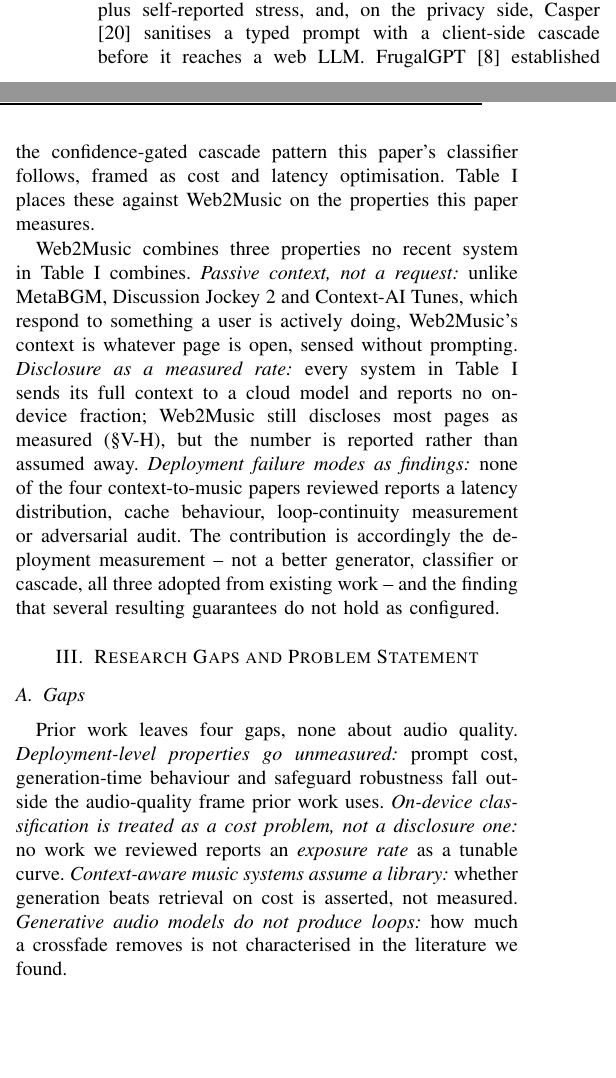
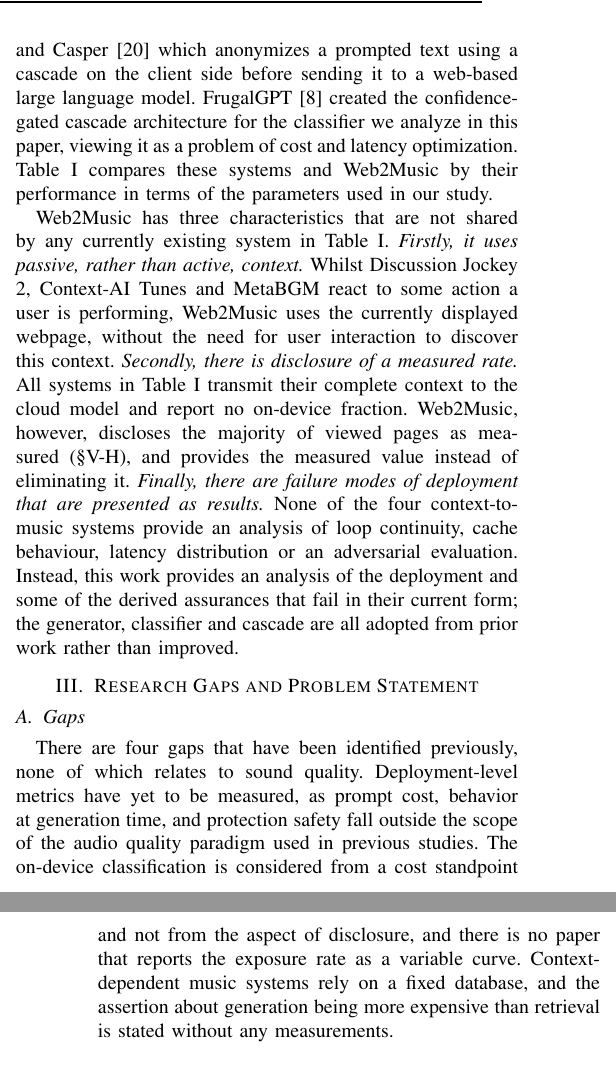
Before and after one commit to AyushK0808/web2music, a LaTeX paper (paper_2/main.tex): two parts of the columns of page 2 of 9 before the commit and two parts of the columns of pages 2 and 3 of 9 after it, joined at a grey line, cut at the place of the change, the shorter picture padded with empty space. Compiled offline with pdfLaTeX.

Commit message:
Humanise related work and gaps

```diff
--- a/paper_2/main.tex
+++ b/paper_2/main.tex
@@ -233 +227,0 @@ trade fidelity against speed, and AudioGen \cite{audiogen} applies the
-same conditioning to environmental sound. All four emit a fixed-length
@@ -237,0 +235 @@ context.
+length in one attempt, which does not seamlessly loop back from the end to its
@@ -241,8 +239,0 @@ music from a user's situation: MetaBGM \cite{metabgm} from game state,
-Discussion Jockey 2 \cite{discussionjockey} from live meeting speech,
-Context-AI Tunes \cite{contextaitunes} from a photographed scene plus
-self-reported stress, and, on the privacy side, Casper \cite{casper}
-sanitises a typed prompt with a client-side cascade before it reaches a
-web LLM. FrugalGPT \cite{frugalgpt} established the confidence-gated
-cascade pattern this paper's classifier follows, framed as cost and
-latency optimisation. Table \ref{tab:litreview} places these against
-Web2Music on the properties this paper measures.
@@ -249,19 +244,27 @@ Web2Music on the properties this paper measures.
+picture and stress levels reported by the user, and Casper \cite{casper} which
+anonymizes a prompted text using a cascade on the client side before sending
+it to a web-based large language model. FrugalGPT \cite{frugalgpt} created the
+confidence-gated cascade architecture for the classifier we analyze in this
+paper, viewing it as a problem of cost and latency optimization. Table
+\ref{tab:litreview} compares these systems and Web2Music by their performance
+in terms of the parameters used in our study.
 
-Web2Music combines three properties no recent system in Table
-\ref{tab:litreview} combines. \emph{Passive context, not a request:}
-unlike MetaBGM, Discussion Jockey 2 and Context-AI Tunes, which respond
-to something a user is actively doing, Web2Music's context is whatever
-page is open, sensed without prompting. \emph{Disclosure as a measured
-rate:} every system in Table \ref{tab:litreview} sends its full context
-to a cloud model and reports no on-device fraction; Web2Music still
-discloses most pages as measured (\S\ref{sec:res-classification}), but
-the number is reported rather than assumed away. \emph{Deployment
-failure modes as findings:} none of the four context-to-music papers
-reviewed reports a latency distribution, cache behaviour, loop-continuity
-measurement or adversarial audit. The contribution is accordingly the
-deployment measurement -- not a better generator, classifier or cascade,
-all three adopted from existing work -- and the finding that several
-resulting guarantees do not hold as configured.
+Web2Music has three characteristics that are not shared by any currently
+existing system in Table \ref{tab:litreview}. \emph{Firstly, it uses passive,
+rather than active, context.} Whilst Discussion Jockey 2, Context-AI Tunes and
+MetaBGM react to some action a user is performing, Web2Music uses the
+currently displayed webpage, without the need for user interaction to discover
+this context. \emph{Secondly, there is disclosure of a measured rate.} All
+systems in Table \ref{tab:litreview} transmit their complete context to the
+cloud model and report no on-device fraction. Web2Music, however, discloses
+the majority of viewed pages as measured (\S\ref{sec:res-classification}), and
+provides the measured value instead of eliminating it. \emph{Finally, there
+are failure modes of deployment that are presented as results.} None of the
+four context-to-music systems provide an analysis of loop continuity, cache
+behaviour, latency distribution or an adversarial evaluation. Instead, this
+work provides an analysis of the deployment and some of the derived assurances
+that fail in their current form; the generator, classifier and cascade are all
+adopted from prior work rather than improved.
 
 % ===========================================================================
 \section{Research Gaps and Problem Statement}
@@ -270,16 +273,15 @@ resulting guarantees do not hold as configured.
 
 \subsection{Gaps}
 
-Prior work leaves four gaps, none about audio quality.
-\emph{Deployment-level properties go unmeasured:} prompt cost,
-generation-time behaviour and safeguard robustness fall outside the
-audio-quality frame prior work uses. \emph{On-device classification is
-treated as a cost problem, not a disclosure one:} no work we reviewed
-reports an \emph{exposure rate} as a tunable curve. \emph{Context-aware
-music systems assume a library:} whether generation beats retrieval on
-cost is asserted, not measured. \emph{Generative audio models do not
-produce loops:} how much a crossfade removes is not characterised in the
-literature we found.
+There are four gaps that have been identified previously, none of which
+relates to sound quality. Deployment-level metrics have yet to be measured, as
+prompt cost, behavior at generation time, and protection safety fall outside
+the scope of the audio quality paradigm used in previous studies. The
+on-device classification is considered from a cost standpoint and not from the
+aspect of disclosure, and there is no paper that reports the exposure rate as
+a variable curve. Context-dependent music systems rely on a fixed database,
+and the assertion about generation being more expensive than retrieval is
+stated without any measurements.
 
 \subsection{Problem statement}
 
```
Also changed, not shown: paper_2/main.tex (25 more changed lines).
